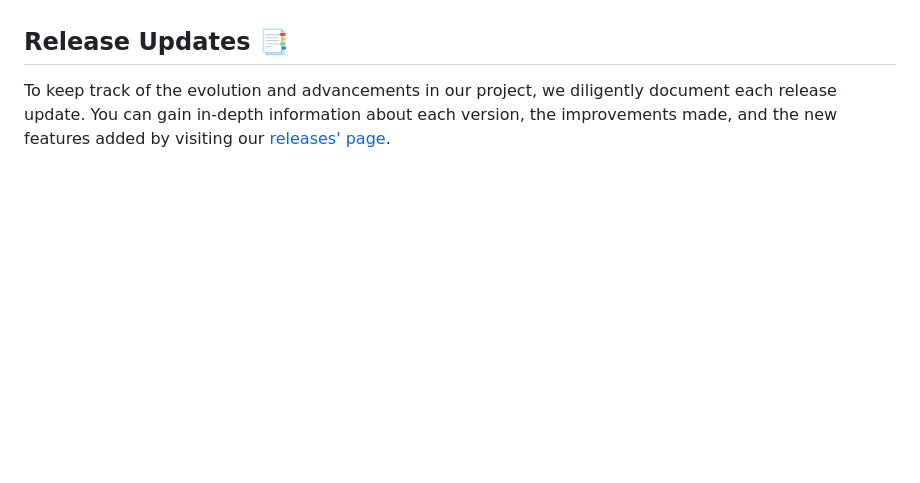
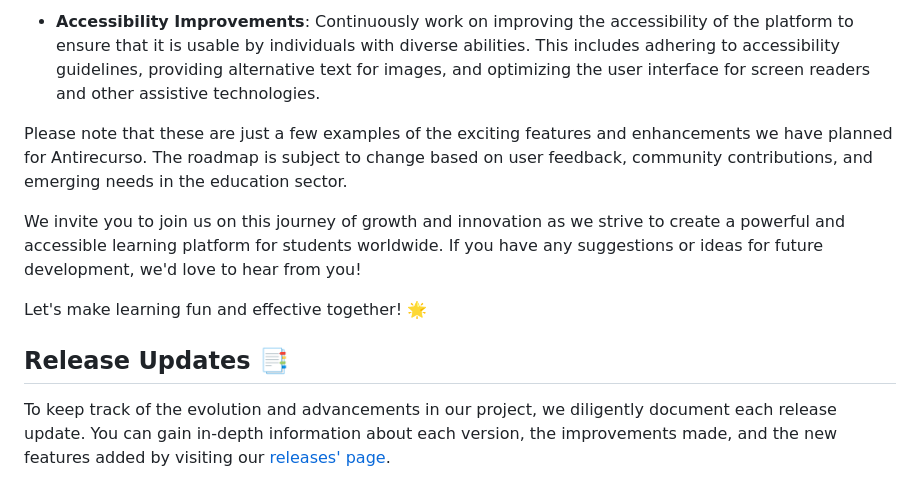
Before and after one commit to Nucleo-Estudantes-Informatica-ISEP/antirecurso, a Markdown page: README.md, the part around the change printed below. Rendered like a GitHub page; blank space fills up the shorter version.

```diff
--- a/README.md
+++ b/README.md
@@ -61,3 +76,10 @@ Together, these technologies provide the infrastructure to build dynamic, featur
+- **Accessibility Improvements**: Continuously work on improving the accessibility of the platform to ensure that it is usable by individuals with diverse abilities. This includes adhering to accessibility guidelines, providing alternative text for images, and optimizing the user interface for screen readers and other assistive technologies.
+
+Please note that these are just a few examples of the exciting features and enhancements we have planned for Antirecurso. The roadmap is subject to change based on user feedback, community contributions, and emerging needs in the education sector.
+
+We invite you to join us on this journey of growth and innovation as we strive to create a powerful and accessible learning platform for students worldwide. If you have any suggestions or ideas for future development, we'd love to hear from you!
+
+Let's make learning fun and effective together! 🌟
 
 ## Release Updates 📑
 
```
Also changed, not shown: other parts of README.md (+23 -8 lines).
